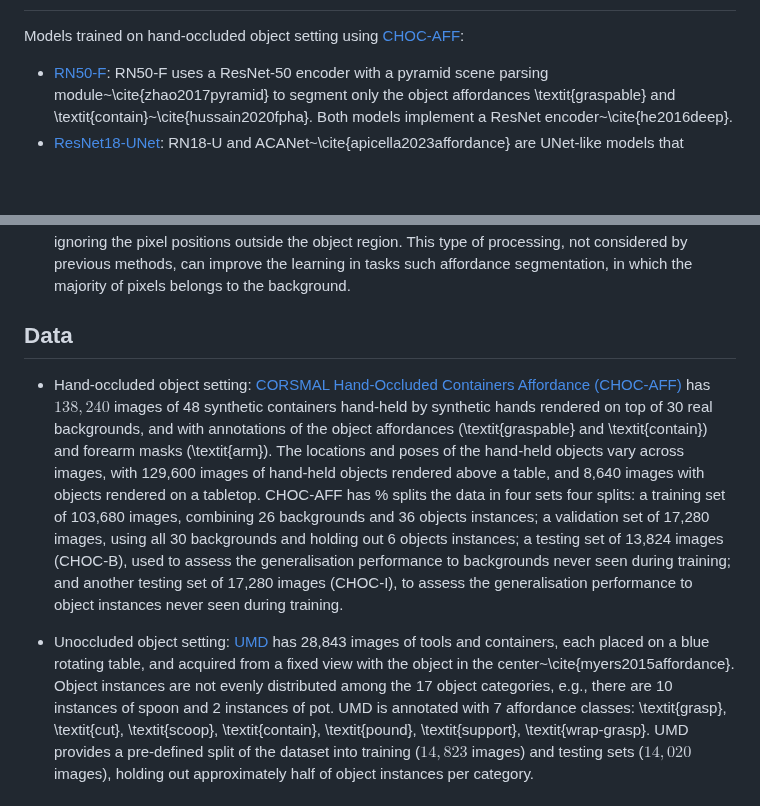
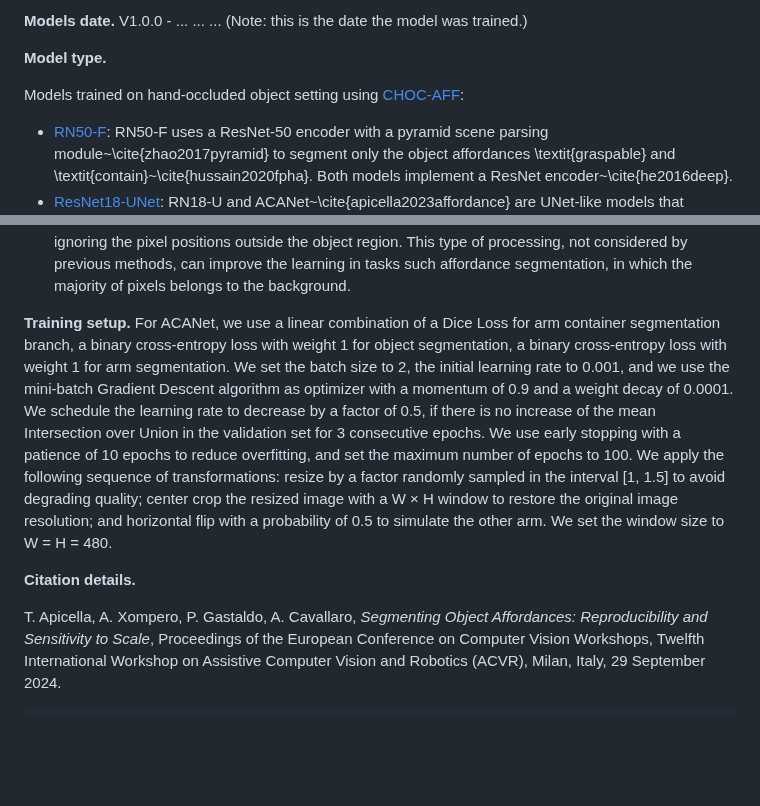
Before and after one commit to apicis/aff-seg, a Markdown page: zenodo/webpage.md, 2 parts joined by grey strips. Rendered like a GitHub page; blank space fills up the shorter version.

```diff
--- a/zenodo/webpage.md
+++ b/zenodo/webpage.md
@@ -9,3 +23,7 @@ In this paper, we provide an up-to-date benchmark by re-implementing and re-trai
+**Models date.** V1.0.0 - ... ... ... (Note: this is the date the model was trained.)
+
+**Model type.**
+
 Models trained on hand-occluded object setting using [CHOC-AFF](...):
 * [RN50-F](...): RN50-F uses a ResNet-50 encoder with a pyramid scene parsing module~\cite{zhao2017pyramid} to segment only the object affordances \textit{graspable} and \textit{contain}~\cite{hussain2020fpha}.  Both models implement a ResNet encoder~\cite{he2016deep}.
 * [ResNet18-UNet](...): RN18-U and ACANet~\cite{apicella2023affordance} are UNet-like models that gradually down-sample feature maps in the encoder and up-sample them in the decoder, preserving the information via skip connections~\cite{ronneberger2015u}.
@@ -19,12 +37,11 @@ Models trained on both settings:
 * [DRNAtt](...): DRNAtt uses position and channel attention mechanisms in parallel after the feature extraction stage~\cite{gu2021visual}. The outputs of the attention modules are summed element-wise and the result is up-sampled through a learnable decoder.
 * [Mask2Former](...): Mask2Former is a recent hybrid architecture that combines an encoder-decoder convolutional neural network with a transformer decoder to decouple the classification of classes by the segmentation, tackling different types of segmentation, e.g., semantic, instance, and panoptic segmentation~\cite{cheng2022masked}. Mask2Former introduced a masking operation in the cross-attention mechanism that combines the latent vectors with the features extracted from the image, ignoring the pixel positions outside the object region. This type of processing, not considered by previous methods, can improve the learning in tasks such affordance segmentation, in which the majority of pixels belongs to the background.
 
-## Data
-* Hand-occluded object setting: [CORSMAL Hand-Occluded Containers Affordance (CHOC-AFF)](...) has $138,240$ images of 48 synthetic containers hand-held by synthetic hands rendered on top of 30 real backgrounds, and with annotations of the object affordances (\textit{graspable} and \textit{contain}) and forearm masks (\textit{arm}).
-The locations and poses of the hand-held objects vary across images, with 129,600 images of hand-held objects rendered above a table, and 8,640 images with objects rendered on a tabletop. CHOC-AFF has % splits the data in four sets
-four splits: a training set of 103,680 images, combining 26 backgrounds and 36 objects instances; a validation set of 17,280 images, using all 30 backgrounds and holding out 6 objects instances; a testing set of 13,824 images (CHOC-B), used to assess the generalisation performance to backgrounds never seen during training; and another testing set of 17,280 images (CHOC-I), to assess the generalisation performance to object instances never seen during training.
+**Training setup.** For ACANet, we use a linear combination of a Dice Loss for arm container segmentation branch, a binary cross-entropy loss with weight 1 for object segmentation, a binary cross-entropy loss with weight 1 for arm segmentation. We set the batch size to 2, the initial learning rate to 0.001, and we use the mini-batch Gradient Descent algorithm as optimizer with a momentum of 0.9 and a weight decay of 0.0001. We schedule the learning rate to decrease by a factor of 0.5, if there is no increase of the mean Intersection over Union in the validation set for 3 consecutive epochs. We use early stopping with a patience of 10 epochs to reduce overfitting, and set the maximum number of epochs to 100. We apply the following sequence of transformations: resize by a factor randomly sampled in the interval [1, 1.5] to avoid degrading quality; center crop the resized image with a W × H window to restore the original image resolution; and horizontal flip with a probability of 0.5 to simulate the other arm. We set the window size to W = H = 480.
 
-* Unoccluded object setting: [UMD](...) has 28,843 images of tools and containers, each placed on a blue rotating table, and acquired from a fixed view with the object in the center~\cite{myers2015affordance}.
-Object instances are not evenly distributed among the 17 object categories, e.g., there are 10 instances of spoon and 2 instances of pot. UMD is annotated with 7 affordance classes: \textit{grasp}, \textit{cut}, \textit{scoop}, \textit{contain}, \textit{pound}, \textit{support}, \textit{wrap-grasp}. UMD provides a pre-defined split of the dataset into training ($14,823$ images) and testing sets ($14,020$ images), holding out approximately half of object instances per category.
+**Citation details.**
 
+T. Apicella, A. Xompero, P. Gastaldo, A. Cavallaro, <i>Segmenting Object Affordances: Reproducibility and Sensitivity to Scale</i>,
+Proceedings of the European Conference on Computer Vision Workshops, Twelfth International Workshop on Assistive Computer Vision and Robotics (ACVR),
+Milan, Italy, 29 September 2024.
 
```
Also changed, not shown: other parts of zenodo/webpage.md (+65 -9 lines).
